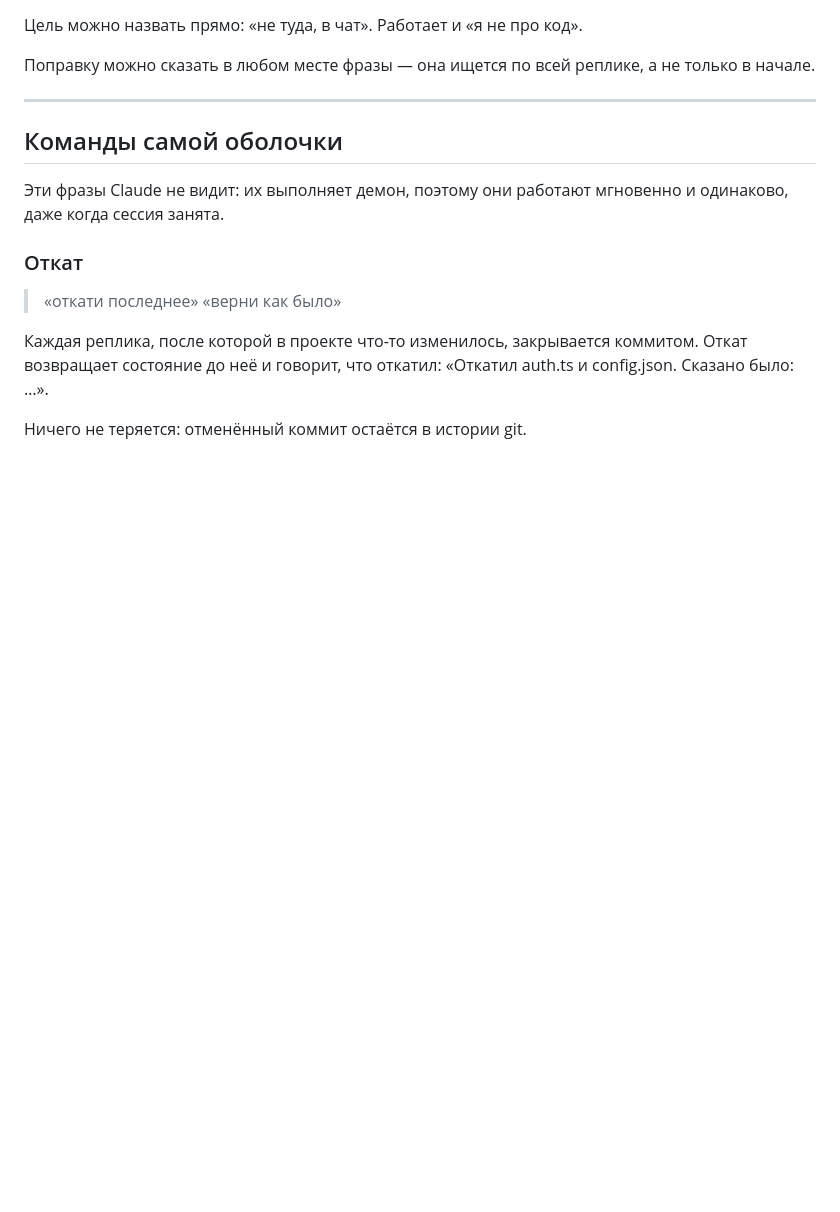
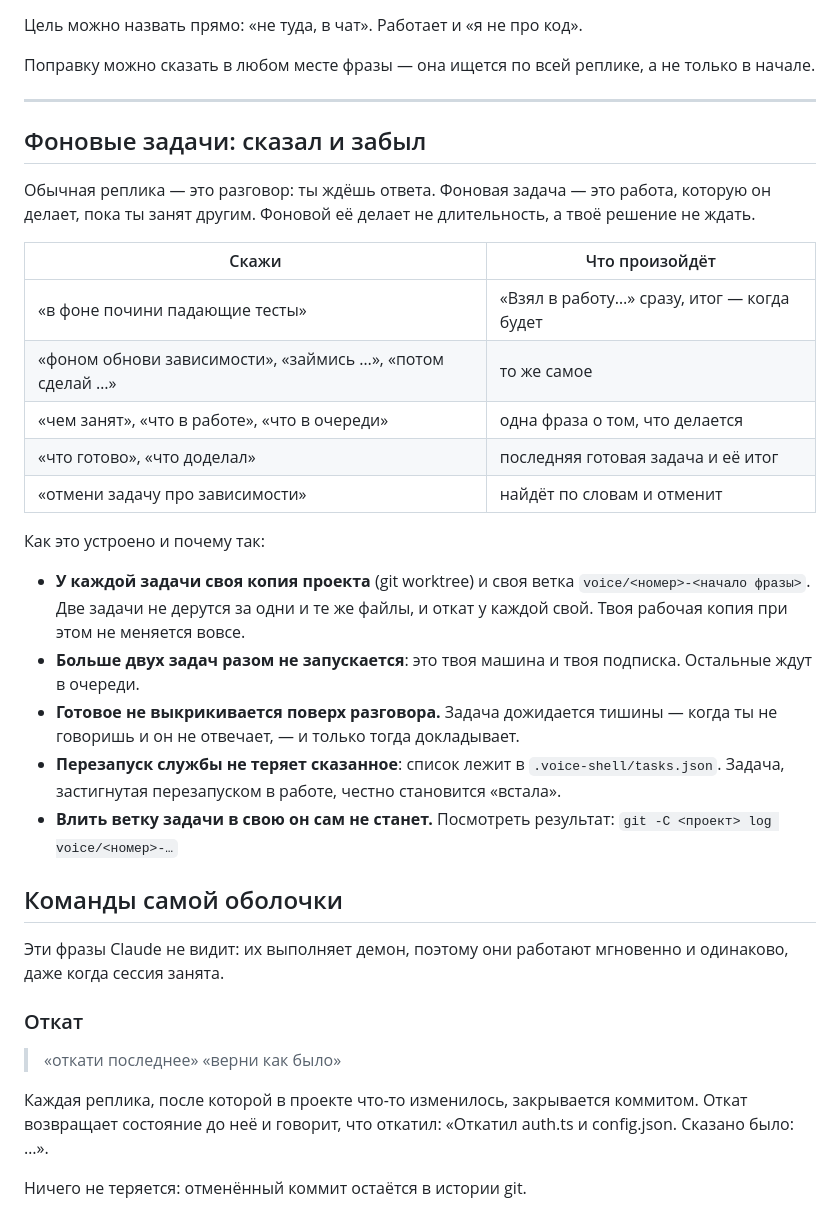
Before and after one commit to aisarus/Ccvoice-, a Markdown page: docs/ГОЛОС.md, the part around the change. Rendered like a GitHub page; blank space fills up the shorter version.

Commit message:
Описать фоновые задачи там, где человек их ищет
Раздел в ГОЛОС.md: какие фразы понимает очередь и почему устроена так —
своя копия проекта на задачу, потолок в две разом, доклад только в
тишине, список переживает перезапуск.

Co-Authored-By: Claude Opus 5 <noreply@anthropic.com>
Claude-Session: https://claude.ai/code/session_011yGL82co4m51CCQP6QCaZn

```diff
--- a/docs/ГОЛОС.md
+++ b/docs/ГОЛОС.md
@@ -87,6 +87,35 @@
 а не только в начале.
 
 ---
+
+## Фоновые задачи: сказал и забыл
+
+Обычная реплика — это разговор: ты ждёшь ответа. Фоновая задача — это работа,
+которую он делает, пока ты занят другим. Фоновой её делает не длительность, а
+твоё решение не ждать.
+
+| Скажи | Что произойдёт |
+|---|---|
+| «в фоне почини падающие тесты» | «Взял в работу…» сразу, итог — когда будет |
+| «фоном обнови зависимости», «займись …», «потом сделай …» | то же самое |
+| «чем занят», «что в работе», «что в очереди» | одна фраза о том, что делается |
+| «что готово», «что доделал» | последняя готовая задача и её итог |
+| «отмени задачу про зависимости» | найдёт по словам и отменит |
+
+Как это устроено и почему так:
+
+- **У каждой задачи своя копия проекта** (git worktree) и своя ветка
+  `voice/<номер>-<начало фразы>`. Две задачи не дерутся за одни и те же файлы,
+  и откат у каждой свой. Твоя рабочая копия при этом не меняется вовсе.
+- **Больше двух задач разом не запускается**: это твоя машина и твоя подписка.
+  Остальные ждут в очереди.
+- **Готовое не выкрикивается поверх разговора.** Задача дожидается тишины —
+  когда ты не говоришь и он не отвечает, — и только тогда докладывает.
+- **Перезапуск службы не теряет сказанное**: список лежит в
+  `.voice-shell/tasks.json`. Задача, застигнутая перезапуском в работе,
+  честно становится «встала».
+- **Влить ветку задачи в свою он сам не станет.** Посмотреть результат:
+  `git -C <проект> log voice/<номер>-…`
 
 ## Команды самой оболочки
 
```
